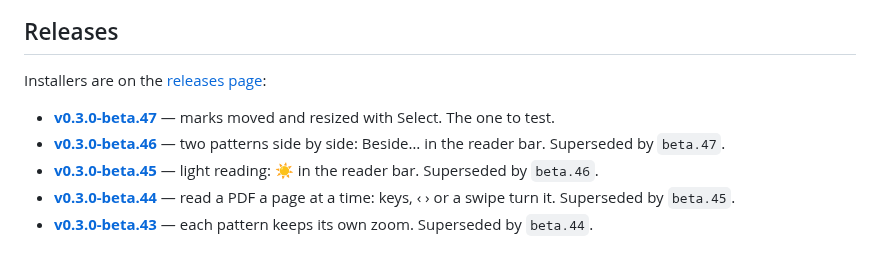
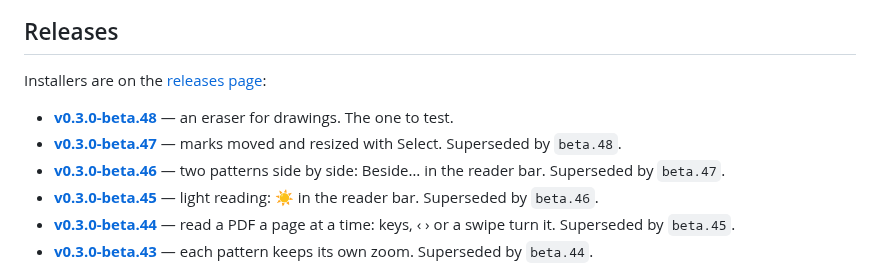
Before and after one commit to shinystarborne/shiny-knitting, a Markdown page: README.md, the part around the change. GitHub-like rendering.

Commit message:
List the forty-eighth 0.3.0 beta in the README

```diff
--- a/README.md
+++ b/README.md
@@ -21,8 +21,10 @@ It does five things:
 
 Installers are on the [releases page](https://github.com/shinystarborne/shiny-knitting/releases):
 
+- **[v0.3.0-beta.48](https://github.com/shinystarborne/shiny-knitting/releases/tag/v0.3.0-beta.48)** —
+  an eraser for drawings. The one to test.
 - **[v0.3.0-beta.47](https://github.com/shinystarborne/shiny-knitting/releases/tag/v0.3.0-beta.47)** —
-  marks moved and resized with Select. The one to test.
+  marks moved and resized with Select. Superseded by `beta.48`.
 - **[v0.3.0-beta.46](https://github.com/shinystarborne/shiny-knitting/releases/tag/v0.3.0-beta.46)** —
   two patterns side by side: Beside… in the reader bar. Superseded by `beta.47`.
 - **[v0.3.0-beta.45](https://github.com/shinystarborne/shiny-knitting/releases/tag/v0.3.0-beta.45)** —
```
